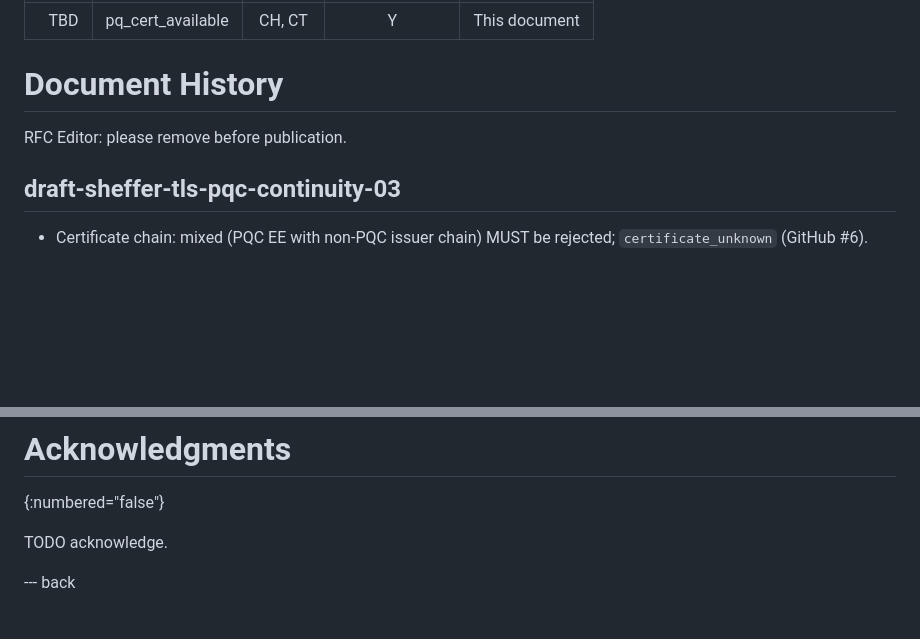
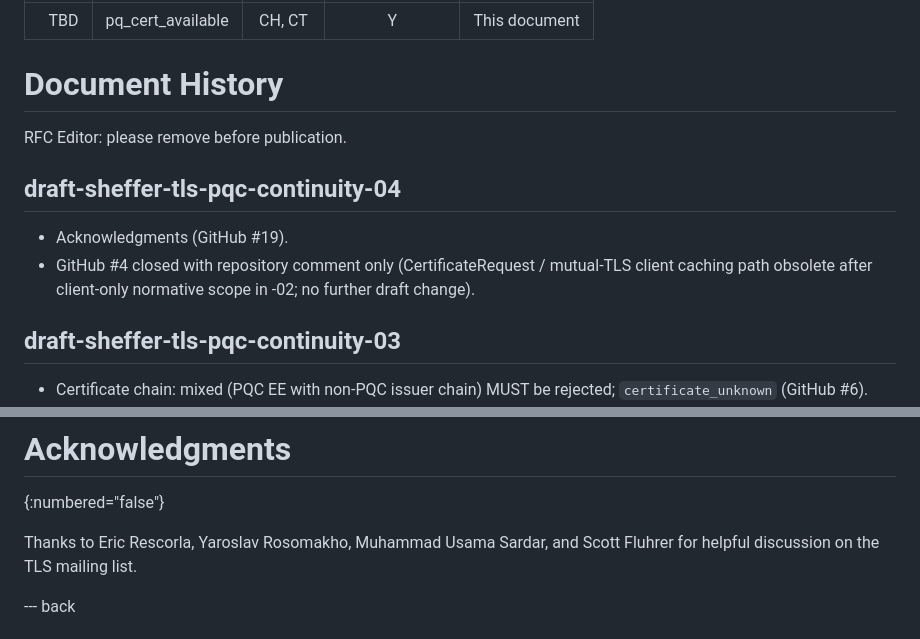
Before and after one commit to yaronf/draft-sheffer-tls-pqc-continuity, a Markdown page: draft-sheffer-tls-pqc-continuity.md, 2 parts joined by grey strips. Drawn GitHub-style; blank space fills up the shorter version.

Commit message:
Acknowledgments and -04 history (#19)
Folded from pr-3: thank named TLS-list contributors; document history -04
with GitHub #4 closure note. No RFC 7942 Implementation Status (deferred).

Co-authored-by: Cursor <cursoragent@cursor.com>

```diff
--- a/draft-sheffer-tls-pqc-continuity.md
+++ b/draft-sheffer-tls-pqc-continuity.md
@@ -253,6 +253,11 @@ IANA is requested to assign a new value from the “TLS ExtensionType Values”
 
 RFC Editor: please remove before publication.
 
+## draft-sheffer-tls-pqc-continuity-04
+
+* Acknowledgments (GitHub #19).
+* GitHub #4 closed with repository comment only (CertificateRequest / mutual-TLS client caching path obsolete after client-only normative scope in -02; no further draft change).
+
 ## draft-sheffer-tls-pqc-continuity-03
 
 * Certificate chain: mixed (PQC EE with non-PQC issuer chain) MUST be rejected; `certificate_unknown` (GitHub #6).
@@ -284,8 +289,7 @@ Initial version.
 # Acknowledgments
 {:numbered="false"}
 
-TODO acknowledge.
-
+Thanks to Eric Rescorla, Yaroslav Rosomakho, Muhammad Usama Sardar, and Scott Fluhrer for helpful discussion on the TLS mailing list.
 
 --- back
 
```
